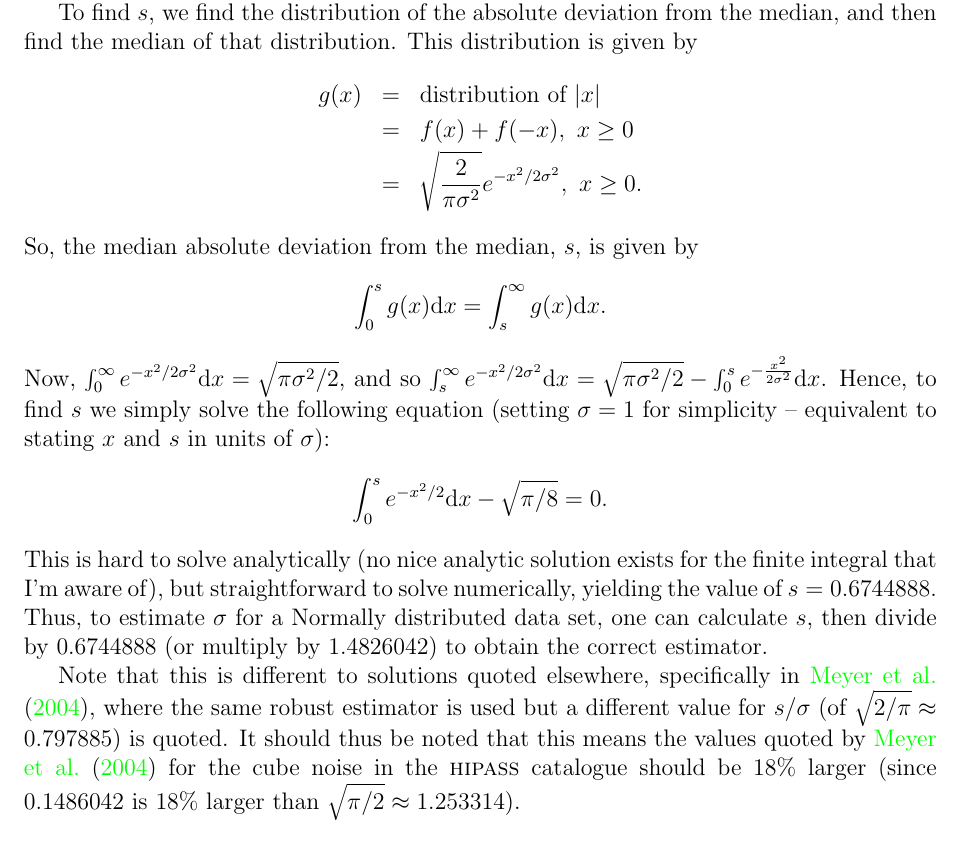
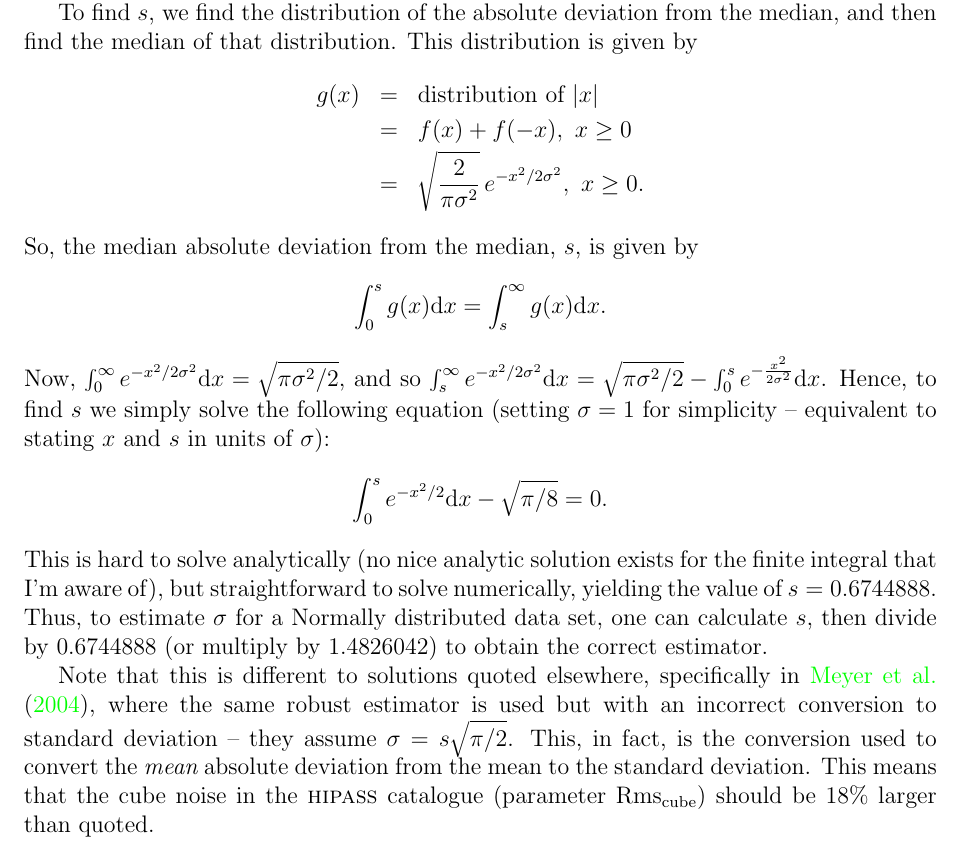
Before and after one commit to MrHamdulay/duchamp, a LaTeX document (docs/Guide.tex): part of page 21 of 23, cut so that both start at the same text. Compiled offline with pdfLaTeX.

Commit message:
Changed reference to the Meyer et al determination of sigma, better describing how they did it and the reason for the difference in our conversions.
git-svn-id: http://svn.atnf.csiro.au/duchamp/trunk@37 450e7745-72da-457f-8a74-b07dc0cda934

```diff
--- a/docs/Guide.tex
+++ b/docs/Guide.tex
@@ -1245,7 +1245,7 @@ distribution is given by
 \begin{eqnarray*}
 g(x) &= &{\mbox{\rm distribution of }} |x|\\
      &= &f(x) + f(-x),\ x\ge0\\
-     &= &\sqrt{\frac{2}{\pi\sigma^2}} e^{-x^2/2\sigma^2},\ x\ge0.
+     &= &\sqrt{\frac{2}{\pi\sigma^2}}\, e^{-x^2/2\sigma^2},\ x\ge0.
 \end{eqnarray*}
 So, the median absolute deviation from the median, $s$, is given by
 \[
@@ -1267,12 +1267,19 @@ $s$, then divide by 0.6744888 (or multiply by 1.4826042) to obtain the
 correct estimator.
 
 Note that this is different to solutions quoted elsewhere,
-specifically in \citet{meyer04:trunc}, where the same robust estimator is
-used but a different value for $s/\sigma$ (of
-$\sqrt{2/\pi}\approx0.797885$) is quoted. It should thus be noted that
-this means the values quoted by \citet{meyer04:trunc} for the cube noise in
-the \hipass\ catalogue should be 18\% larger (since 0.1486042 is 18\%
-larger than $\sqrt{\pi/2}\approx1.253314$).
+specifically in \citet{meyer04:trunc}, where the same robust estimator
+is used but with an incorrect conversion to standard deviation -- they
+assume $\sigma = s\sqrt{\pi/2}$. This, in fact, is the conversion used
+to convert the {\it mean} absolute deviation from the mean to the
+standard deviation. This means that the cube noise in the \hipass\
+catalogue (parameter Rms$_{\rm cube}$) should be 18\% larger than
+quoted.
+
+%a different value for $s/\sigma$ (of
+%$\sqrt{2/\pi}\approx0.797885$) is quoted. It should thus be noted that
+%this means the values quoted by \citet{meyer04:trunc} for the cube noise in
+%the \hipass\ catalogue should be 18\% larger (since 0.1486042 is 18\%
+%larger than $\sqrt{\pi/2}\approx1.253314$).
 
 \section{How Gaussian noise changes with wavelet scale.}
 \label{app-scaling}
```
